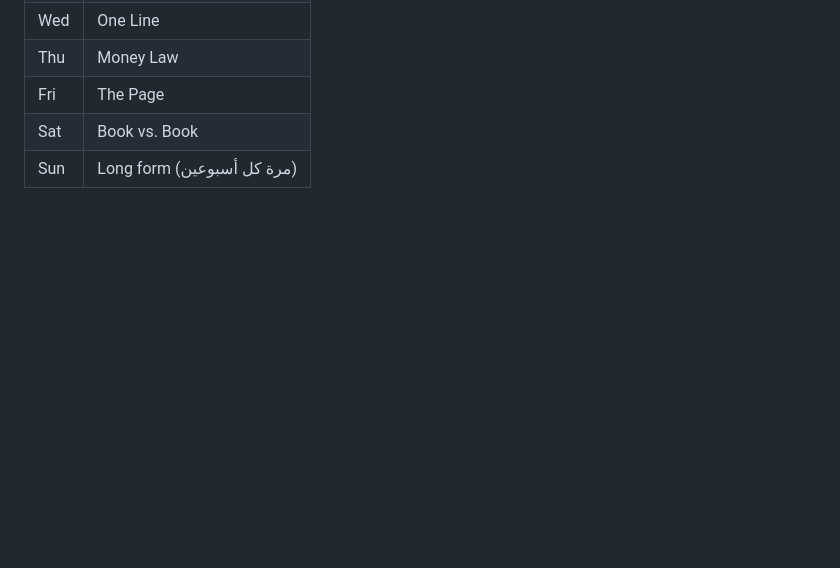
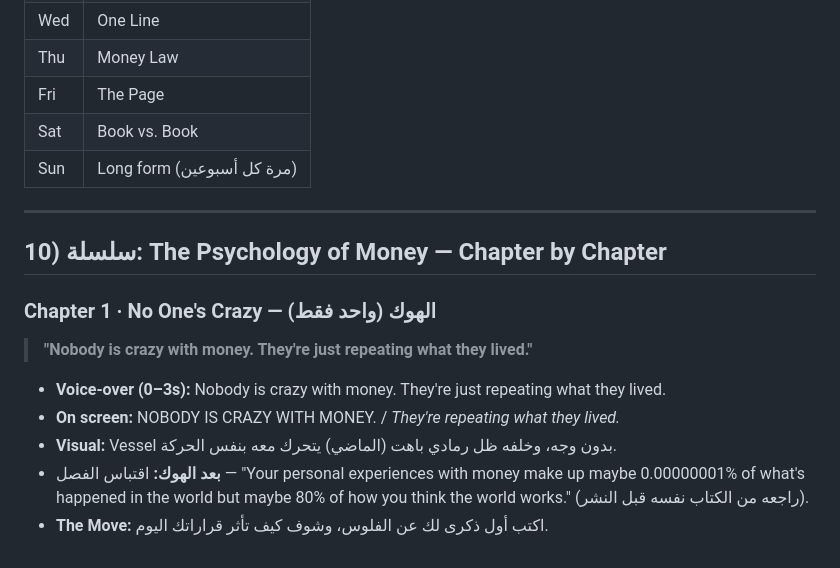
Before and after one commit to yamnaymna1212-sketch/YouTube, a Markdown page: SCRIPTS.md, the part around the change. GitHub-like rendering; blank space fills up the shorter version.

Commit message:
Add chapter 1 hook (single hook, no 'differently' wording)
Co-Authored-By: Claude Sonnet 5.5 <noreply@anthropic.com>
Claude-Session: https://claude.ai/code/session_01C6F6q63omqu3eadq1zTNNT

```diff
--- a/SCRIPTS.md
+++ b/SCRIPTS.md
@@ -121,3 +121,17 @@
 | Fri | The Page |
 | Sat | Book vs. Book |
 | Sun | Long form (مرة كل أسبوعين) |
+
+---
+
+## 10) سلسلة: The Psychology of Money — Chapter by Chapter
+
+### Chapter 1 · No One's Crazy — الهوك (واحد فقط)
+
+> **"Nobody is crazy with money. They're just repeating what they lived."**
+
+- **Voice-over (0–3s):** Nobody is crazy with money. They're just repeating what they lived.
+- **On screen:** NOBODY IS CRAZY WITH MONEY. / *They're repeating what they lived.*
+- **Visual:** Vessel بدون وجه، وخلفه ظل رمادي باهت (الماضي) يتحرك معه بنفس الحركة.
+- **بعد الهوك:** اقتباس الفصل — "Your personal experiences with money make up maybe 0.00000001% of what's happened in the world but maybe 80% of how you think the world works." (راجعه من الكتاب نفسه قبل النشر).
+- **The Move:** اكتب أول ذكرى لك عن الفلوس، وشوف كيف تأثر قراراتك اليوم.
```
